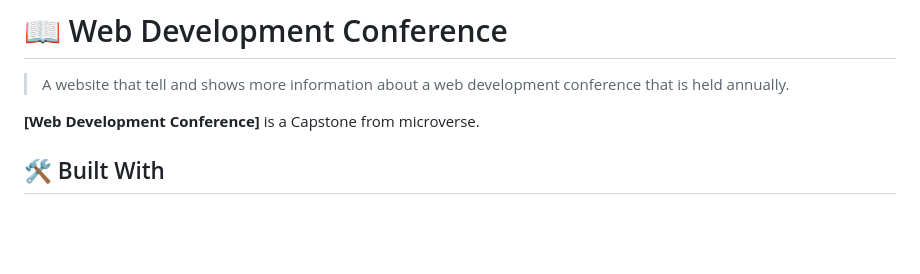
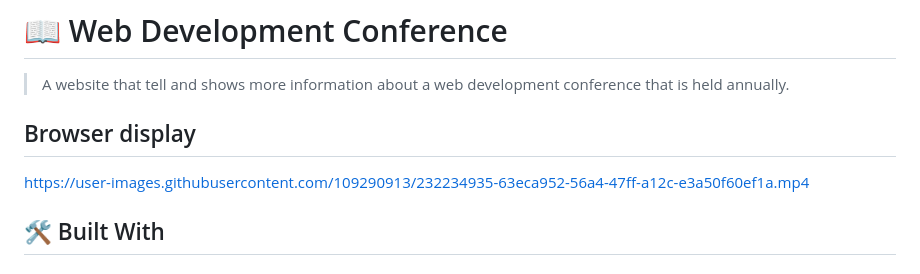
Before and after one commit to abenaTenkorang/Capstone_1, a Markdown page: README.md, the part around the change. GitHub-like rendering; blank space fills up the shorter version.

Commit message:
Update README with browser display content

```diff
--- a/README.md
+++ b/README.md
@@ -23,7 +23,12 @@
 
 > A website that tell and shows more information about a web development conference that is held annually.
 
-**[Web Development Conference]** is a Capstone from microverse.
+## Browser display
+
+
+https://user-images.githubusercontent.com/109290913/232234935-63eca952-56a4-47ff-a12c-e3a50f60ef1a.mp4
+
+
 
 
 ## 🛠 Built With <a name="built-with"></a>
```
